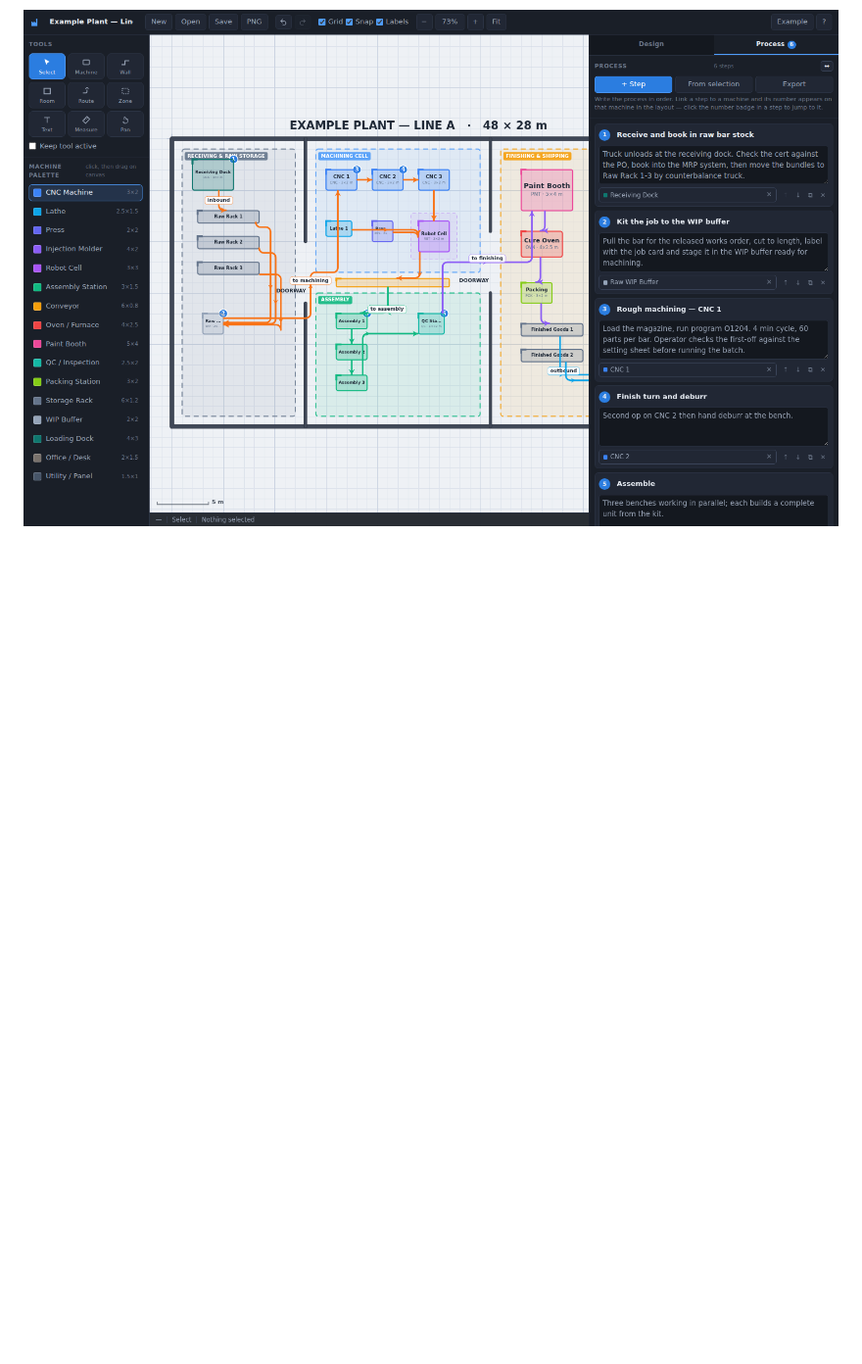
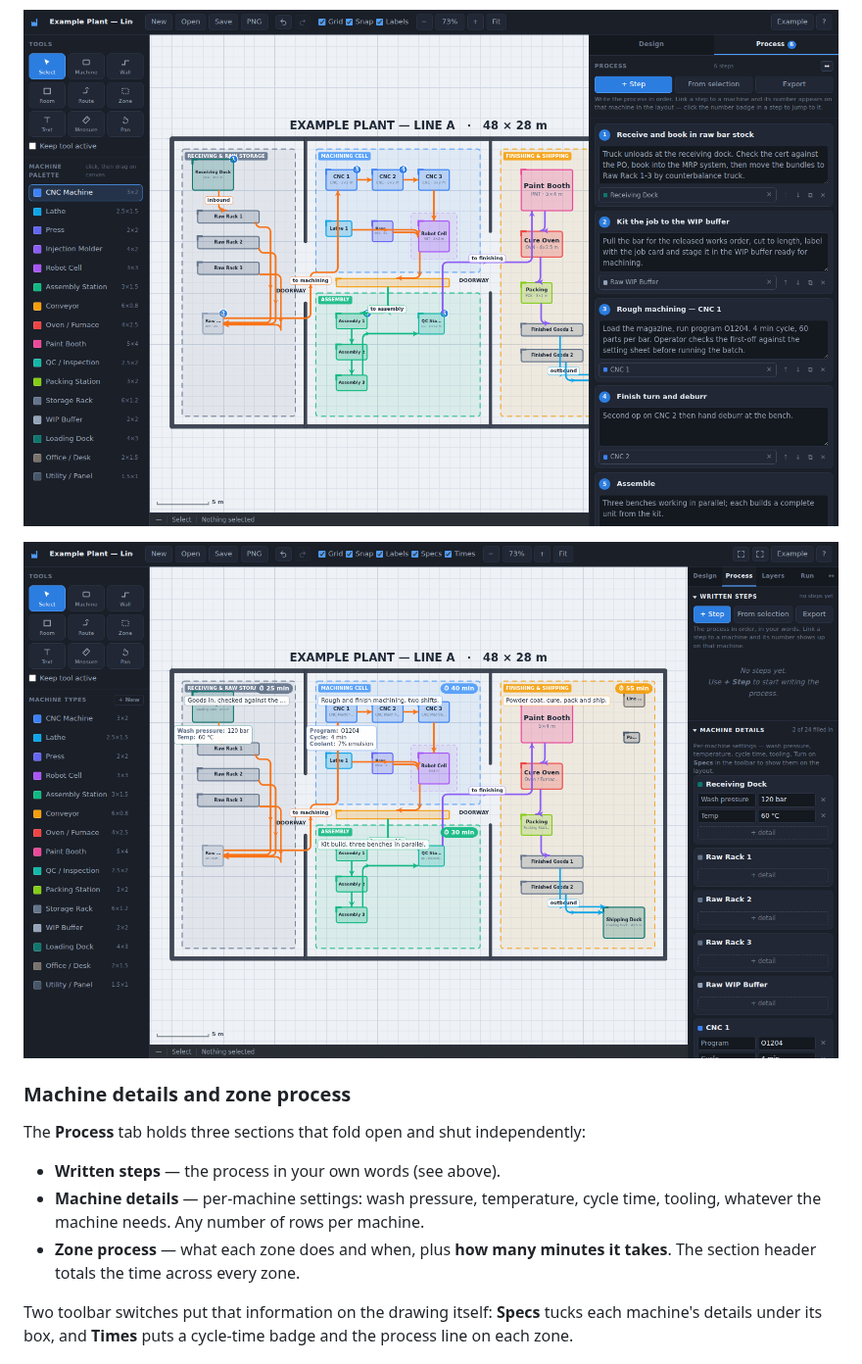
Before and after one commit to kimmikimmix/Detail-Builder, a Markdown page: README.md, the part around one of its changes. Shown at 98% size. GitHub-like rendering; pictures changed too: docs/process-panels.png (added); blank space fills up the shorter version.

```diff
--- a/README.md
+++ b/README.md
@@ -102,3 +102,19 @@ actually runs — you write it, in your own words, in whatever detail you want.
 
 ![The Process tab, with steps linked to machines on the floor](docs/process-panel.png)
 
+![Machine details and zone times shown on the layout](docs/process-panels.png)
+
+### Machine details and zone process
+
+The **Process** tab holds three sections that fold open and shut independently:
+
+- **Written steps** — the process in your own words (see above).
+- **Machine details** — per-machine settings: wash pressure, temperature, cycle
+  time, tooling, whatever the machine needs. Any number of rows per machine.
+- **Zone process** — what each zone does and when, plus **how many minutes it
+  takes**. The section header totals the time across every zone.
+
+Two toolbar switches put that information on the drawing itself: **Specs**
+tucks each machine's details under its box, and **Times** puts a cycle-time
+badge and the process line on each zone.
+
```
Also changed, not shown: other parts of README.md (+60 -0 lines), docs/animated-run.png (added), 8 other files.
